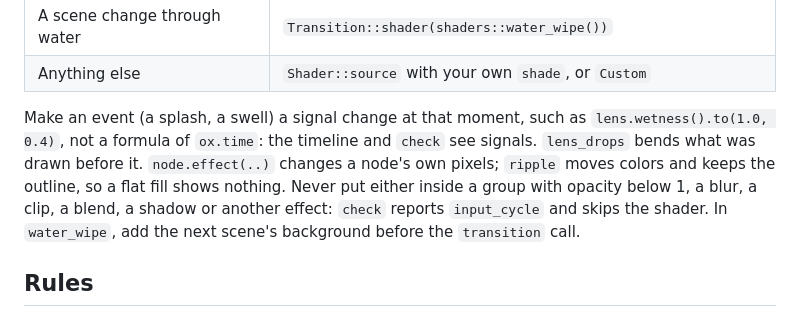
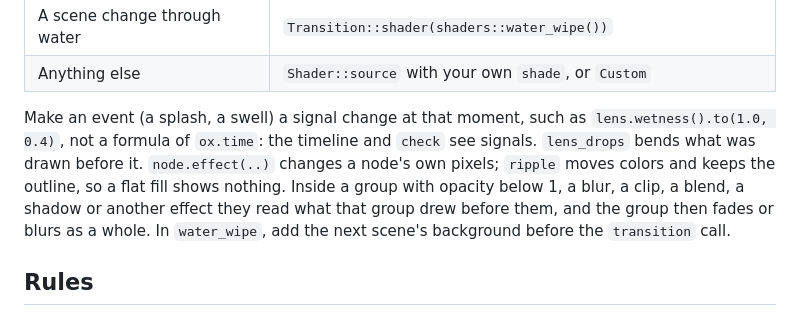
Before and after one commit to oxygenframe/oxframe-cli, a Markdown page: templates/agents/AGENTS.md, the part around the change. Drawn GitHub-style.

```diff
--- a/templates/agents/AGENTS.md
+++ b/templates/agents/AGENTS.md
@@ -153,7 +153,7 @@ Pick a preset before writing WGSL:
 | A scene change through water | `Transition::shader(shaders::water_wipe())` |
 | Anything else | `Shader::source` with your own `shade`, or `Custom` |
 
-Make an event (a splash, a swell) a signal change at that moment, such as `lens.wetness().to(1.0, 0.4)`, not a formula of `ox.time`: the timeline and `check` see signals. `lens_drops` bends what was drawn before it. `node.effect(..)` changes a node's own pixels; `ripple` moves colors and keeps the outline, so a flat fill shows nothing. Never put either inside a group with opacity below 1, a blur, a clip, a blend, a shadow or another effect: `check` reports `input_cycle` and skips the shader. In `water_wipe`, add the next scene's background before the `transition` call.
+Make an event (a splash, a swell) a signal change at that moment, such as `lens.wetness().to(1.0, 0.4)`, not a formula of `ox.time`: the timeline and `check` see signals. `lens_drops` bends what was drawn before it. `node.effect(..)` changes a node's own pixels; `ripple` moves colors and keeps the outline, so a flat fill shows nothing. Inside a group with opacity below 1, a blur, a clip, a blend, a shadow or another effect they read what that group drew before them, and the group then fades or blurs as a whole. In `water_wipe`, add the next scene's background before the `transition` call.
 
 ## Rules
 
```
Also changed, not shown: templates/agents/reference.md (+1 -1 lines).
